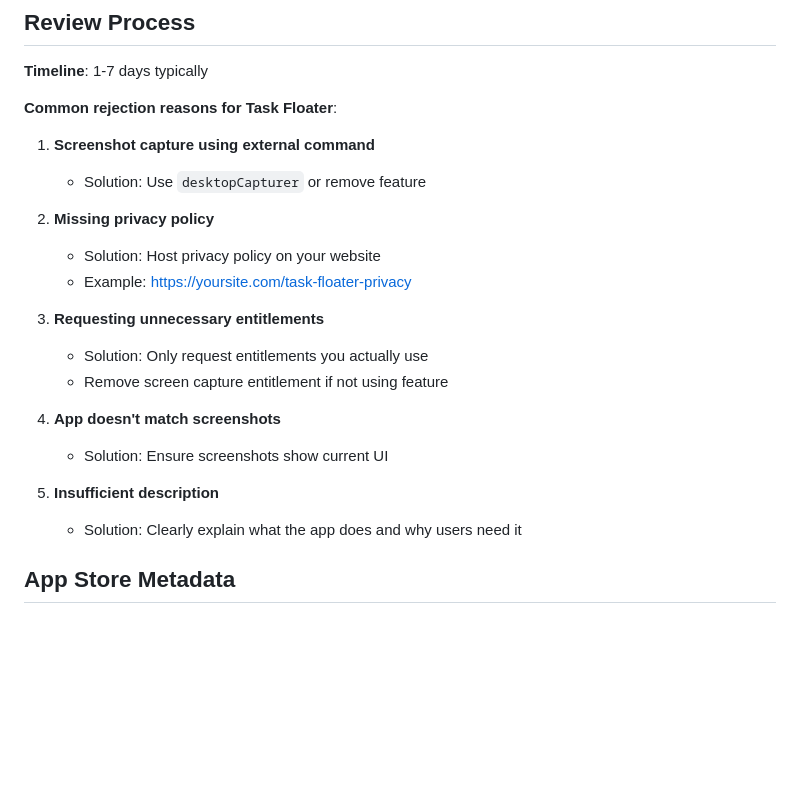
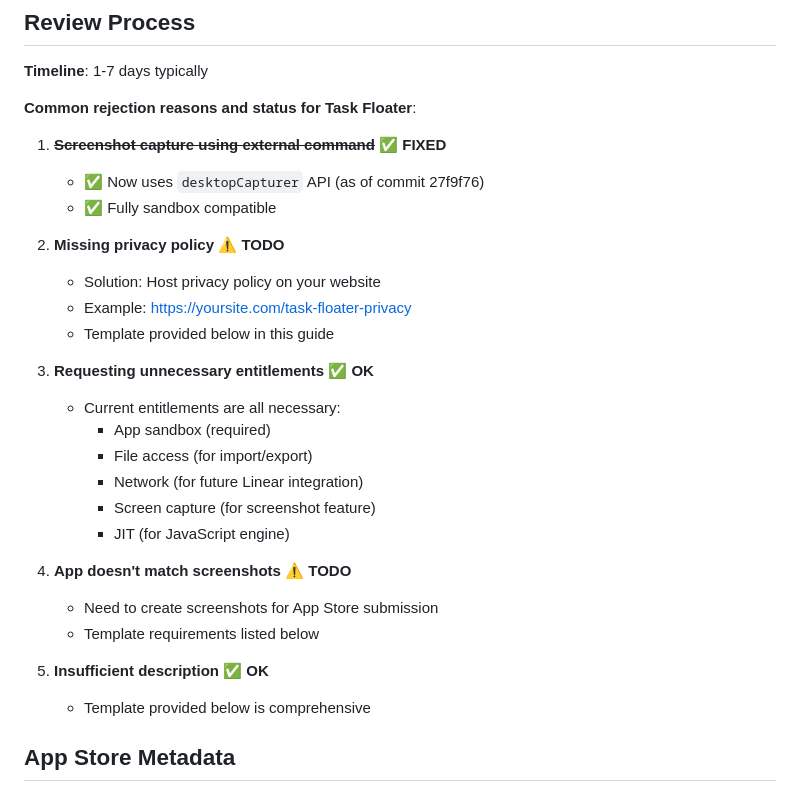
Before and after one commit to cyrus-reap/task-floater, a Markdown page: docs/guides/MAC_APP_STORE.md, the part around one of its changes. Drawn GitHub-style; blank space fills up the shorter version.

```diff
--- a/docs/guides/MAC_APP_STORE.md
+++ b/docs/guides/MAC_APP_STORE.md
@@ -317,24 +306,31 @@ In App Store Connect:
 
 **Timeline**: 1-7 days typically
 
-**Common rejection reasons for Task Floater**:
+**Common rejection reasons and status for Task Floater**:
 
-1. **Screenshot capture using external command**
-   - Solution: Use `desktopCapturer` or remove feature
+1. ~~**Screenshot capture using external command**~~ ✅ **FIXED**
+   - ✅ Now uses `desktopCapturer` API (as of commit 27f9f76)
+   - ✅ Fully sandbox compatible
 
-2. **Missing privacy policy**
+2. **Missing privacy policy** ⚠️ **TODO**
    - Solution: Host privacy policy on your website
    - Example: https://yoursite.com/task-floater-privacy
+   - Template provided below in this guide
 
-3. **Requesting unnecessary entitlements**
-   - Solution: Only request entitlements you actually use
-   - Remove screen capture entitlement if not using feature
+3. **Requesting unnecessary entitlements** ✅ **OK**
+   - Current entitlements are all necessary:
+     - App sandbox (required)
+     - File access (for import/export)
+     - Network (for future Linear integration)
+     - Screen capture (for screenshot feature)
+     - JIT (for JavaScript engine)
 
-4. **App doesn't match screenshots**
-   - Solution: Ensure screenshots show current UI
+4. **App doesn't match screenshots** ⚠️ **TODO**
+   - Need to create screenshots for App Store submission
+   - Template requirements listed below
 
-5. **Insufficient description**
-   - Solution: Clearly explain what the app does and why users need it
+5. **Insufficient description** ✅ **OK**
+   - Template provided below is comprehensive
 
 ## App Store Metadata
 
```
Also changed, not shown: other parts of docs/guides/MAC_APP_STORE.md (+27 -38 lines).
